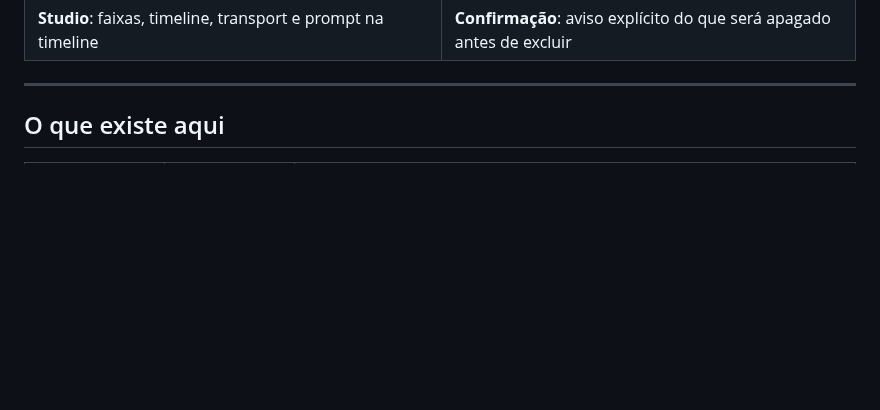
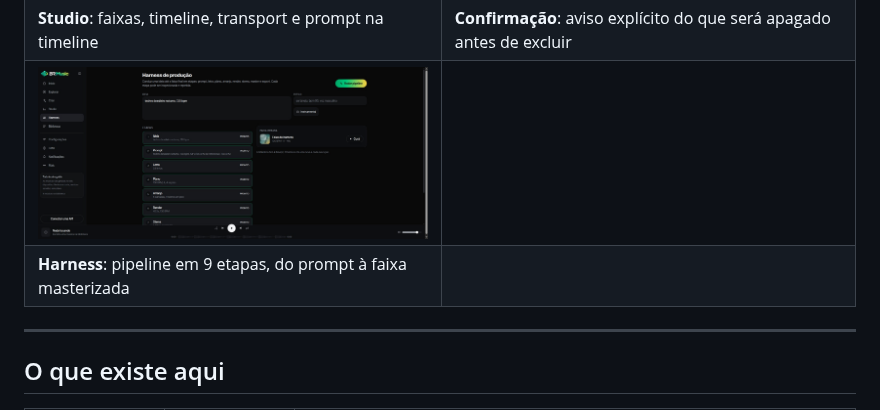
Before and after one commit to andersonnarciso/brmusic, a Markdown page: README.md, the part around the change. Rendered like a GitHub page; pictures changed too: docs/11-harness.png (added); blank space fills up the shorter version.

Commit message:
Adiciona a captura do harness na galeria do README

```diff
--- a/README.md
+++ b/README.md
@@ -34,6 +34,8 @@ Gerador de músicas com IA **gratuito, local-first e open source**. Crie faixas
 | **Configuração**: visão geral com KPIs e saúde da plataforma | **Provedores de IA**: APIs OpenAI-compatible e runtimes locais |
 | <img src="docs/05-studio.png" alt="Studio" /> | <img src="docs/10-confirmacao-exclusao.png" alt="Confirmação de exclusão" /> |
 | **Studio**: faixas, timeline, transport e prompt na timeline | **Confirmação**: aviso explícito do que será apagado antes de excluir |
+| <img src="docs/11-harness.png" alt="Harness de produção" /> | |
+| **Harness**: pipeline em 9 etapas, do prompt à faixa masterizada | |
 
 ---
 
```
